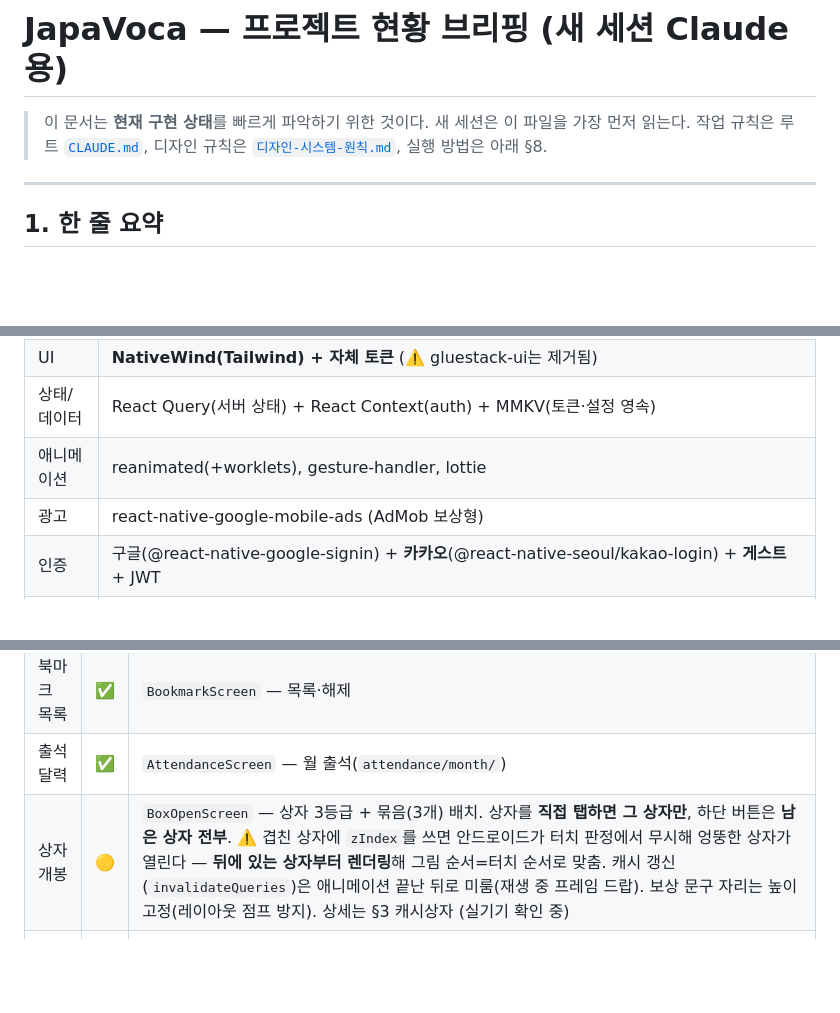
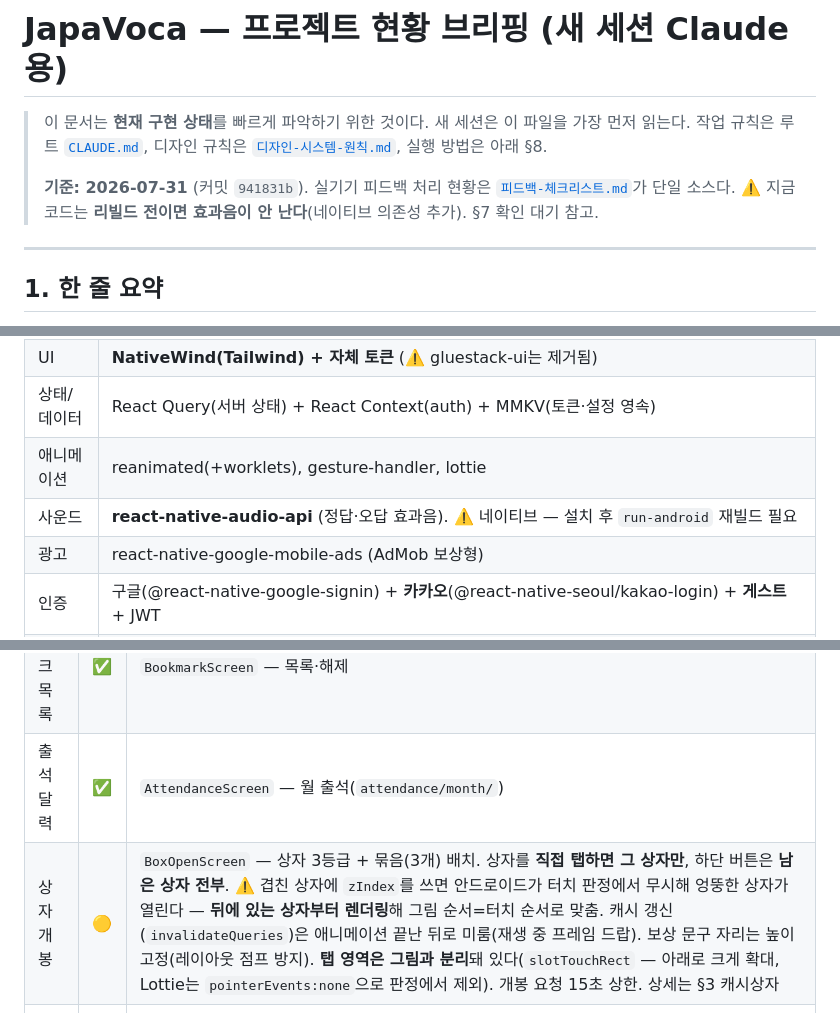
Before and after one commit to testorg123457/JapaVoca, a Markdown page: docs/프로잭트-현황.md, 3 parts joined by grey strips. GitHub-like rendering; blank space fills up the shorter version.

```diff
--- a/docs/프로잭트-현황.md
+++ b/docs/프로잭트-현황.md
@@ -2,6 +2,9 @@
 
 > 이 문서는 **현재 구현 상태**를 빠르게 파악하기 위한 것이다. 새 세션은 이 파일을 가장 먼저 읽는다.
 > 작업 규칙은 루트 [`CLAUDE.md`](../CLAUDE.md), 디자인 규칙은 [`디자인-시스템-원칙.md`](디자인-시스템-원칙.md), 실행 방법은 아래 §8.
+>
+> **기준: 2026-07-31** (커밋 `941831b`). 실기기 피드백 처리 현황은 [`피드백-체크리스트.md`](피드백-체크리스트.md)가 단일 소스다.
+> ⚠️ 지금 코드는 **리빌드 전이면 효과음이 안 난다**(네이티브 의존성 추가). §7 확인 대기 참고.
 
 ---
 
@@ -32,6 +35,7 @@ JapaVoca/
 | UI | **NativeWind(Tailwind) + 자체 토큰** (⚠️ gluestack-ui는 제거됨) |
 | 상태/데이터 | React Query(서버 상태) + React Context(auth) + MMKV(토큰·설정 영속) |
 | 애니메이션 | reanimated(+worklets), gesture-handler, lottie |
+| 사운드 | **react-native-audio-api** (정답·오답 효과음). ⚠️ 네이티브 — 설치 후 `run-android` 재빌드 필요 |
 | 광고 | react-native-google-mobile-ads (AdMob 보상형) |
 | 인증 | 구글(@react-native-google-signin) + **카카오**(@react-native-seoul/kakao-login) + **게스트** + JWT |
 | 백엔드 | Django 6.0 + DRF 3.17, SimpleJWT, 커스텀 User(google_uid / kakao_uid / guest_uid) |
@@ -168,7 +175,7 @@ RootNavigator
 | 가나표 | ✅ | `KanaScreen` — 히라·가타카나 전체 표 |
 | 북마크 목록 | ✅ | `BookmarkScreen` — 목록·해제 |
 | 출석 달력 | ✅ | `AttendanceScreen` — 월 출석(`attendance/month/`) |
-| 상자 개봉 | 🟡 | `BoxOpenScreen` — 상자 3등급 + 묶음(3개) 배치. 상자를 **직접 탭하면 그 상자만**, 하단 버튼은 **남은 상자 전부**. ⚠️ 겹친 상자에 `zIndex`를 쓰면 안드로이드가 터치 판정에서 무시해 엉뚱한 상자가 열린다 — **뒤에 있는 상자부터 렌더링**해 그림 순서=터치 순서로 맞춤. 캐시 갱신(`invalidateQueries`)은 애니메이션 끝난 뒤로 미룸(재생 중 프레임 드랍). 보상 문구 자리는 높이 고정(레이아웃 점프 방지). 상세는 §3 캐시상자 (실기기 확인 중) |
+| 상자 개봉 | 🟡 | `BoxOpenScreen` — 상자 3등급 + 묶음(3개) 배치. 상자를 **직접 탭하면 그 상자만**, 하단 버튼은 **남은 상자 전부**. ⚠️ 겹친 상자에 `zIndex`를 쓰면 안드로이드가 터치 판정에서 무시해 엉뚱한 상자가 열린다 — **뒤에 있는 상자부터 렌더링**해 그림 순서=터치 순서로 맞춤. 캐시 갱신(`invalidateQueries`)은 애니메이션 끝난 뒤로 미룸(재생 중 프레임 드랍). 보상 문구 자리는 높이 고정(레이아웃 점프 방지). **탭 영역은 그림과 분리**돼 있다(`slotTouchRect` — 아래로 크게 확대, Lottie는 `pointerEvents:none`으로 판정에서 제외). 개봉 요청 15초 상한. 상세는 §3 캐시상자 |
 | 지갑 | 🟡 | `WalletScreen` / `LedgerScreen` (플로우 미검증) |
 | 기프티콘 교환 | 🟡 | `ExchangeScreen` — 카테고리 아이콘(커피/편의점)·교환 상태 라벨·이미지 슬롯(썸네일 대비), 게스트 안내 카드(→계정 설정 연결). 구매내역 화면은 제거됨 (플로우 미검증) |
 | 기프티콘 보관함 | 🟡 | `GifticonWalletScreen` + `GifticonDetailScreen` (플로우 미검증) |
```
Also changed, not shown: other parts of docs/프로잭트-현황.md (+27 -10 lines), docs/피드백-체크리스트.md (+1 -1 lines).
